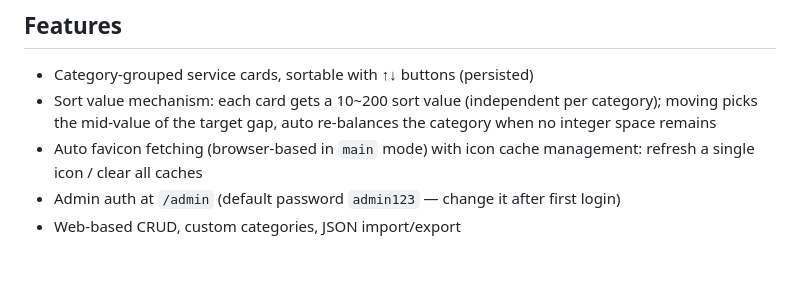
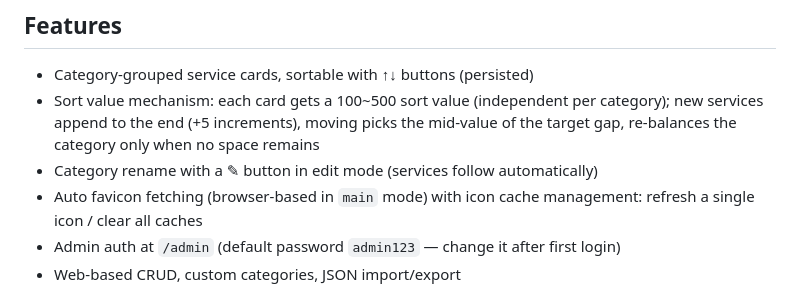
Before and after one commit to Mooloco/Navi, a Markdown page: dockerhub-readme.md, the part around the change. Rendered like a GitHub page; blank space fills up the shorter version.

```diff
--- a/dockerhub-readme.md
+++ b/dockerhub-readme.md
@@ -7,7 +7,8 @@
 ## Features
 
 - Category-grouped service cards, sortable with ↑↓ buttons (persisted)
-- Sort value mechanism: each card gets a 10~200 sort value (independent per category); moving picks the mid-value of the target gap, auto re-balances the category when no integer space remains
+- Sort value mechanism: each card gets a 100~500 sort value (independent per category); new services append to the end (+5 increments), moving picks the mid-value of the target gap, re-balances the category only when no space remains
+- Category rename with a ✎ button in edit mode (services follow automatically)
 - Auto favicon fetching (browser-based in `main` mode) with icon cache management: refresh a single icon / clear all caches
 - Admin auth at `/admin` (default password `admin123` — change it after first login)
 - Web-based CRUD, custom categories, JSON import/export
```
Also changed, not shown: README.md (+3 -1 lines).
